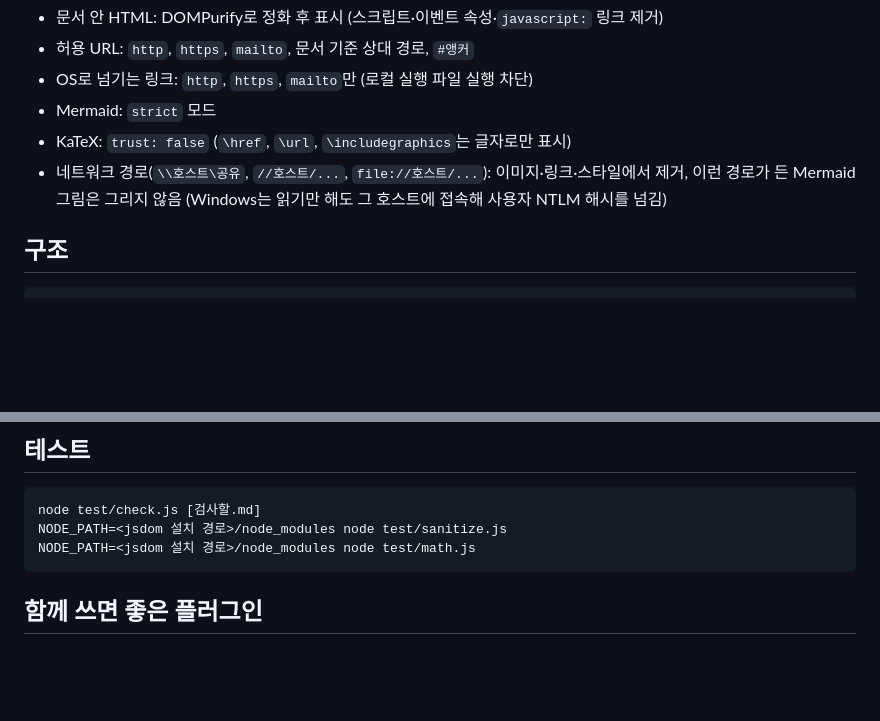
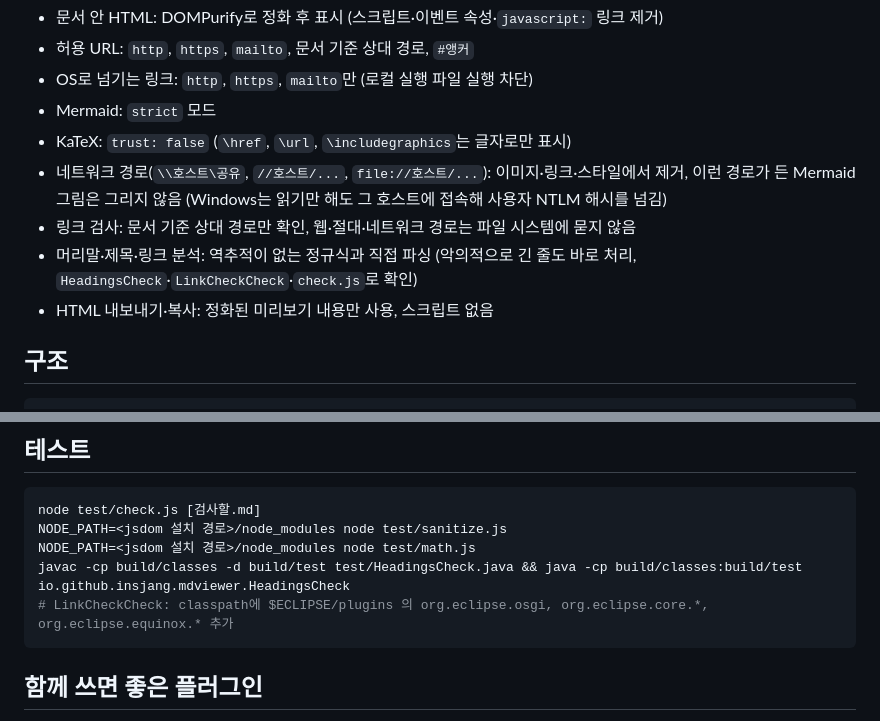
Before and after one commit to insjang/eclipse-markdown-viewer, a Markdown page: README.ko.md, 2 parts joined by grey strips. Drawn GitHub-style; blank space fills up the shorter version.

Commit message:
README: security notes and checks for the new features

````diff
--- a/README.ko.md
+++ b/README.ko.md
@@ -135,6 +135,9 @@ Preferences → General → Editors → Markdown Viewer
 - Mermaid: `strict` 모드
 - KaTeX: `trust: false` (`\href`, `\url`, `\includegraphics`는 글자로만 표시)
 - 네트워크 경로(`\\호스트\공유`, `//호스트/...`, `file://호스트/...`): 이미지·링크·스타일에서 제거, 이런 경로가 든 Mermaid 그림은 그리지 않음 (Windows는 읽기만 해도 그 호스트에 접속해 사용자 NTLM 해시를 넘김)
+- 링크 검사: 문서 기준 상대 경로만 확인, 웹·절대·네트워크 경로는 파일 시스템에 묻지 않음
+- 머리말·제목·링크 분석: 역추적이 없는 정규식과 직접 파싱 (악의적으로 긴 줄도 바로 처리, `HeadingsCheck`·`LinkCheckCheck`·`check.js`로 확인)
+- HTML 내보내기·복사: 정화된 미리보기 내용만 사용, 스크립트 없음
 
 ## 구조
 
@@ -172,6 +175,8 @@ test/
 node test/check.js [검사할.md]
 NODE_PATH=<jsdom 설치 경로>/node_modules node test/sanitize.js
 NODE_PATH=<jsdom 설치 경로>/node_modules node test/math.js
+javac -cp build/classes -d build/test test/HeadingsCheck.java && java -cp build/classes:build/test io.github.insjang.mdviewer.HeadingsCheck
+# LinkCheckCheck: classpath에 $ECLIPSE/plugins 의 org.eclipse.osgi, org.eclipse.core.*, org.eclipse.equinox.* 추가
 ```
 
 ## 함께 쓰면 좋은 플러그인
````
Also changed, not shown: README.md (+3 -0 lines).
